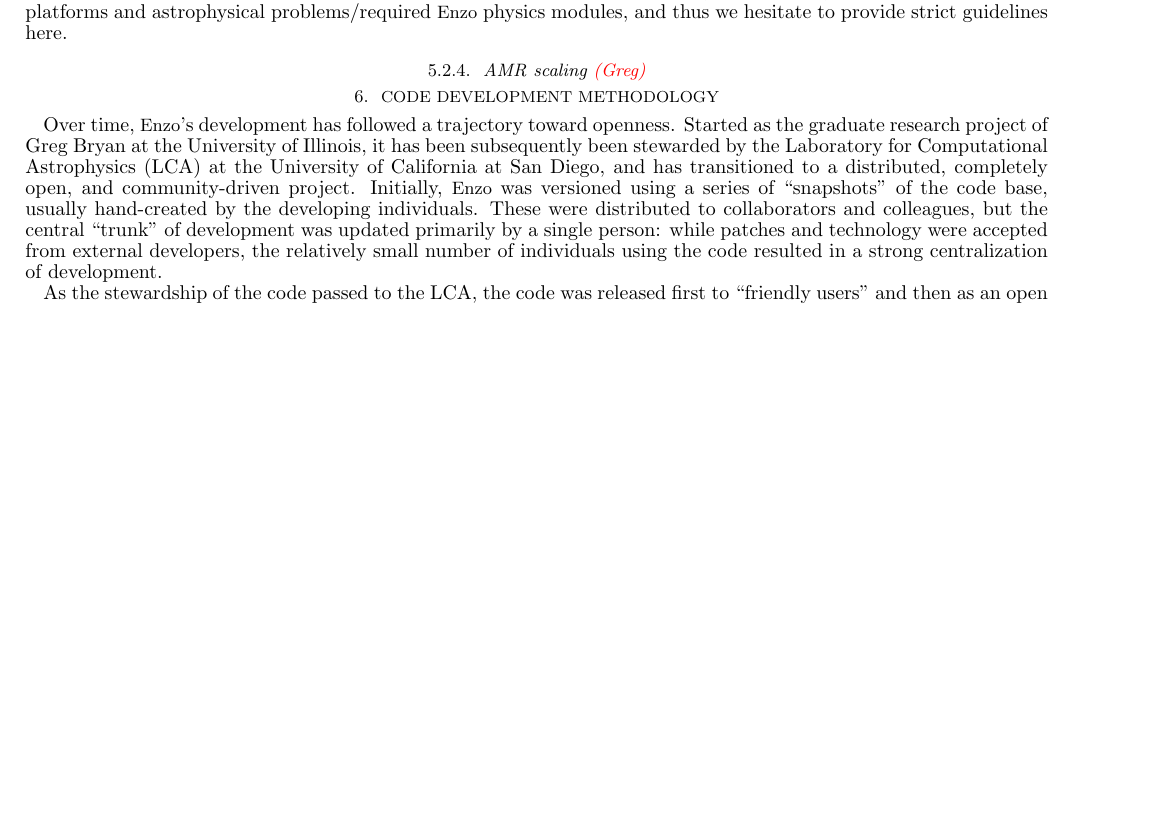
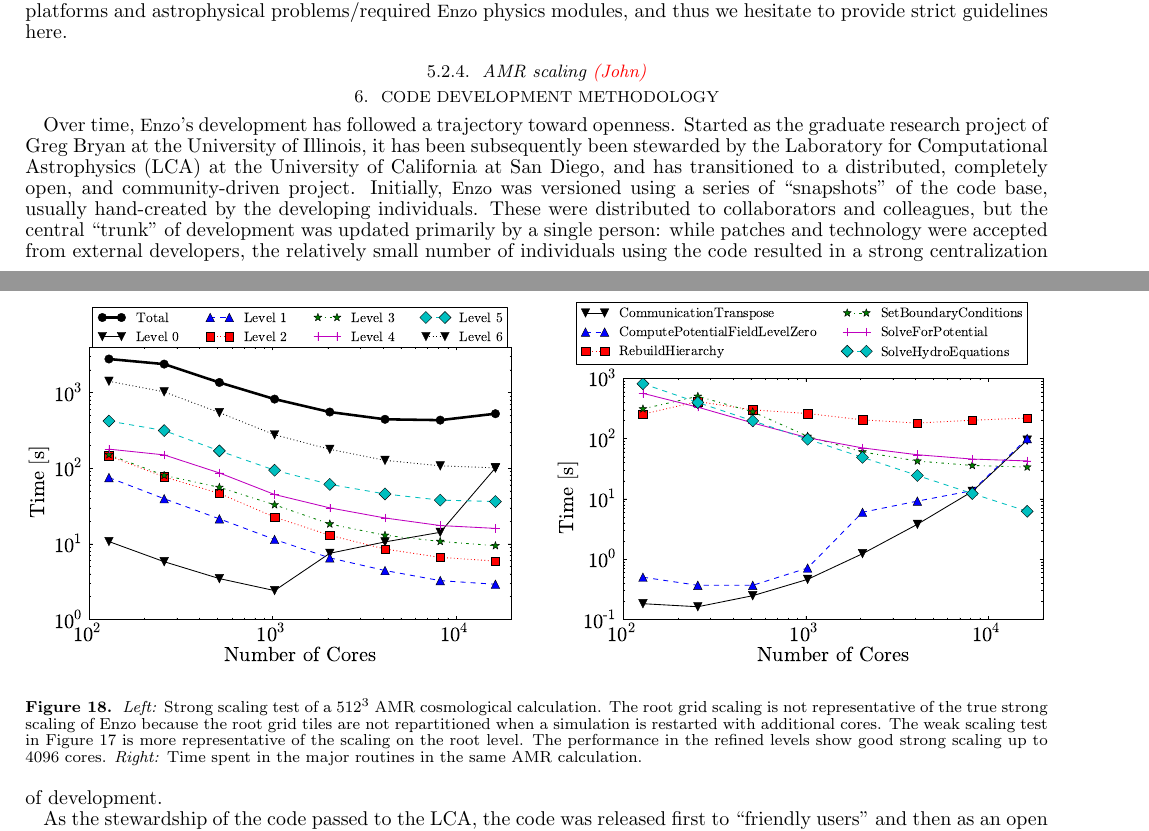
Before and after one commit to enzo-project/enzo-method-paper, a LaTeX document (ms.tex, which reads parallel.tex): part of page 46 of 51 before the commit and two parts of pages 46 and 47 of 51 after it, the two joined at a grey line, cut so that both start at the same text, the shorter picture padded with empty space. Compiled offline with pdfLaTeX.

Commit message:
Adding strong scaling figures to the text.

```diff
--- a/parallel.tex
+++ b/parallel.tex
@@ -174,3 +193,4 @@ substantially between computational platforms and astrophysical
 problems/required \enzo\ physics modules, and thus we hesitate to
 provide strict guidelines here.
 
+\subsubsection{AMR scaling \red{(John)}}
@@ -192,8 +200,18 @@ GHz on Kraken.}
-\label{fig.uniscale}
+\includegraphics[width=0.48\textwidth]{figures/strong_scaling_levels.eps}
+\hfill
+\includegraphics[width=0.48\textwidth]{figures/strong_scaling_routines.eps}
 \end{center}
+\caption{\emph{Left:} Strong scaling test of a 512$^3$ AMR
+  cosmological calculation.  The root grid scaling is not
+  representative of the true strong scaling of Enzo because the root
+  grid tiles are not repartitioned when a simulation is restarted with
+  additional cores.  The weak scaling test in Figure
+  \ref{fig.uniscale} is more representative of the scaling on the root
+  level.  The performance in the refined levels show good strong
+  scaling up to 4096 cores.  \emph{Right:} Time spent in the major
+  routines in the same AMR calculation.}
+\label{fig:amr_hierarchy}
 \end{figure}
-
-\subsubsection{AMR scaling \red{(Greg)}}
 
 % Greg to work on this, scaling data from his runs, or maybe from John Wise
 
```
Also changed, not shown: parallel.tex (33 more changed lines).
